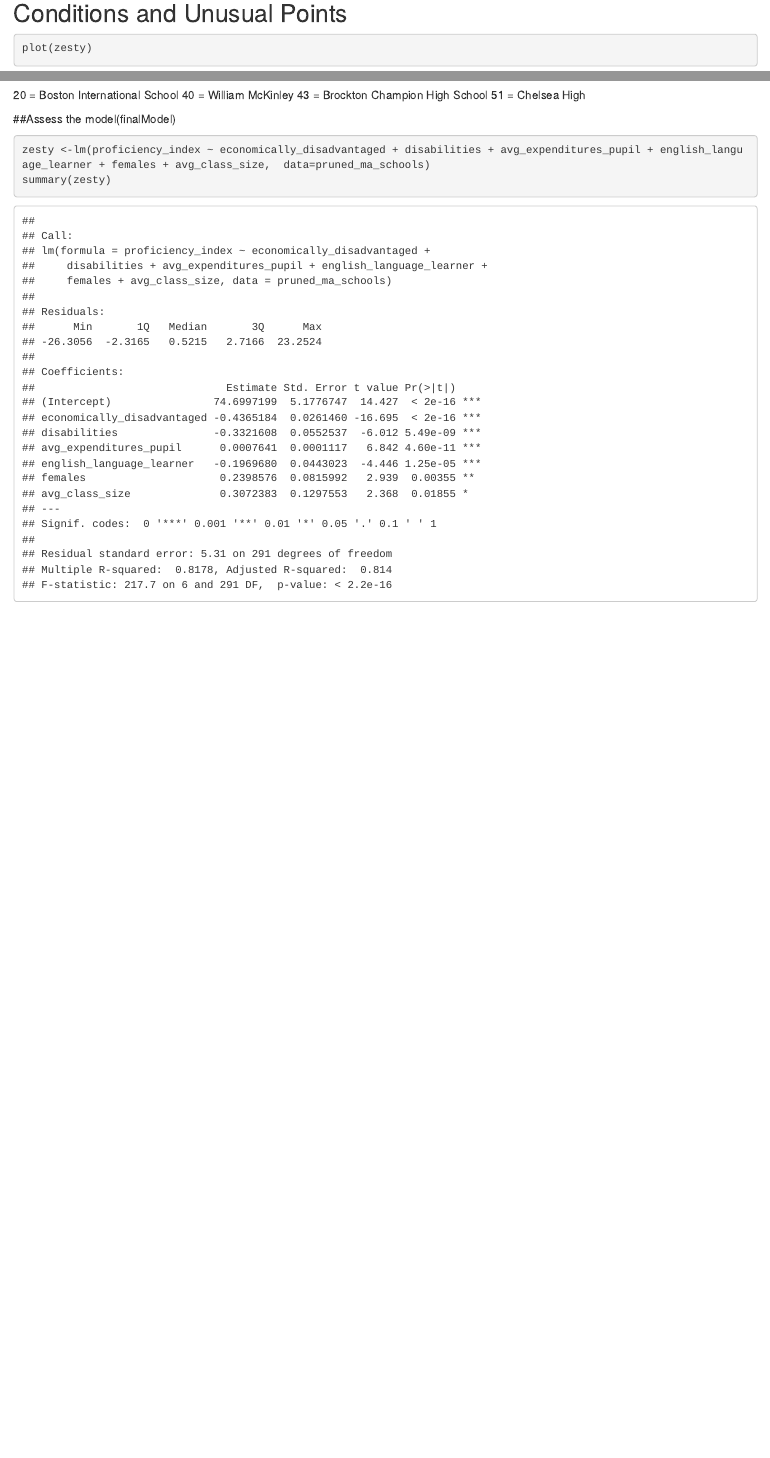
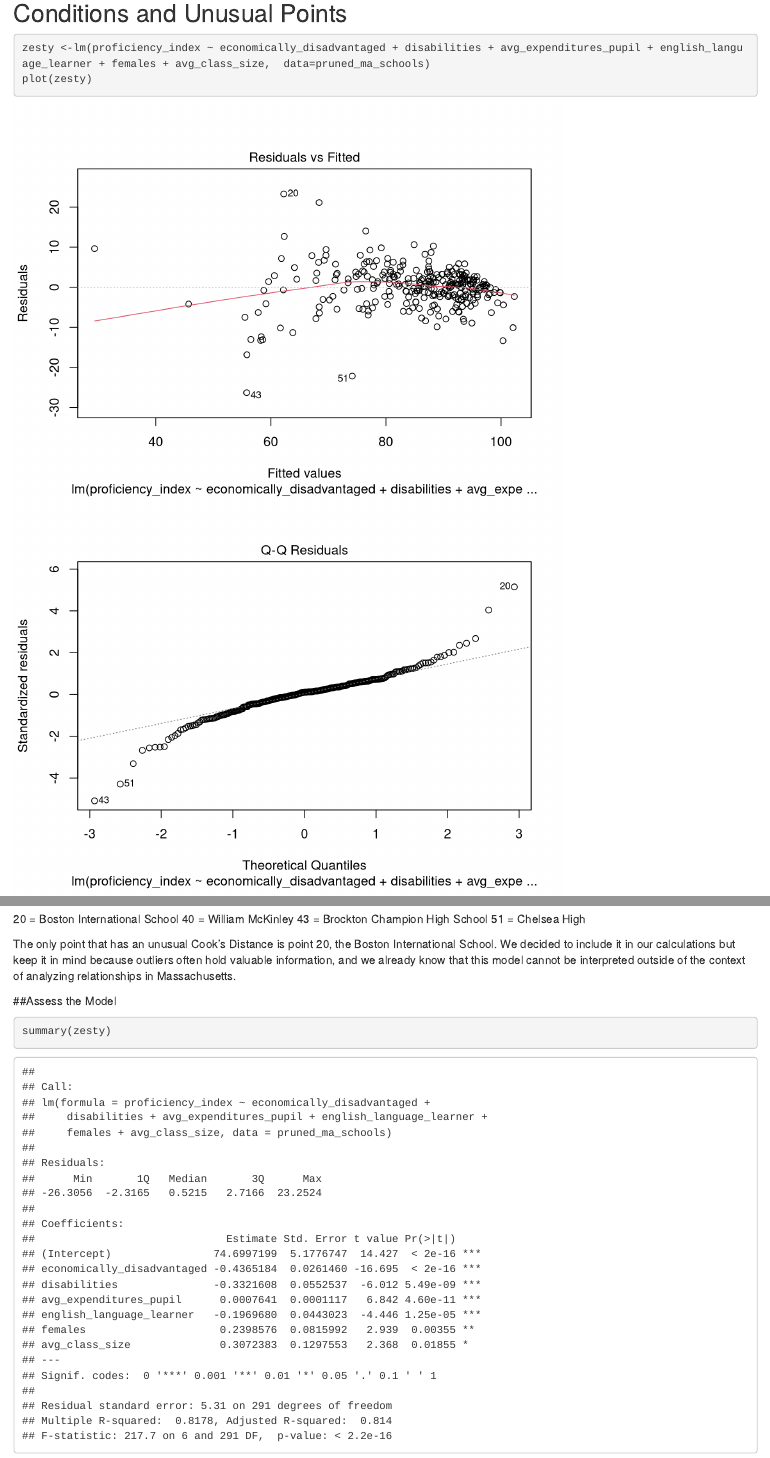
Before and after one commit to emmal73/team_chartreuse, an R Markdown document (progress_report.Rmd): the page in a window 1100 px wide, from 3920 px down, and a second part further down, joined at a grey line. Rendered offline with R 4.5, knitr and Pandoc, with nearby package versions; some code elsewhere in the file could not run offline.

Commit message:
final edits

````diff
--- a/progress_report.Rmd
+++ b/progress_report.Rmd
@@ -59,6 +59,7 @@ stepwise_full <- step(null_model, scope = list(upper = full_model), scale = full
 
 ## Conditions and Unusual Points
 ```{r}
+zesty <-lm(proficiency_index ~ economically_disadvantaged + disabilities + avg_expenditures_pupil + english_language_learner + females + avg_class_size,  data=pruned_ma_schools)
 plot(zesty)
 ```
 
@@ -67,9 +68,10 @@ plot(zesty)
 43 = Brockton Champion High School
 51 = Chelsea High
 
-##Assess the model(finalModel)
+The only point that has an unusual Cook's Distance is point 20, the Boston International School. We decided to include it in our calculations but keep it in mind because outliers often hold valuable information, and we already know that this model cannot be interpreted outside of the context of analyzing relationships in Massachusetts.
+
+##Assess the Model
 ```{r}
-zesty <-lm(proficiency_index ~ economically_disadvantaged + disabilities + avg_expenditures_pupil + english_language_learner + females + avg_class_size,  data=pruned_ma_schools)
 summary(zesty)
 anova(zesty)
 ```
````
